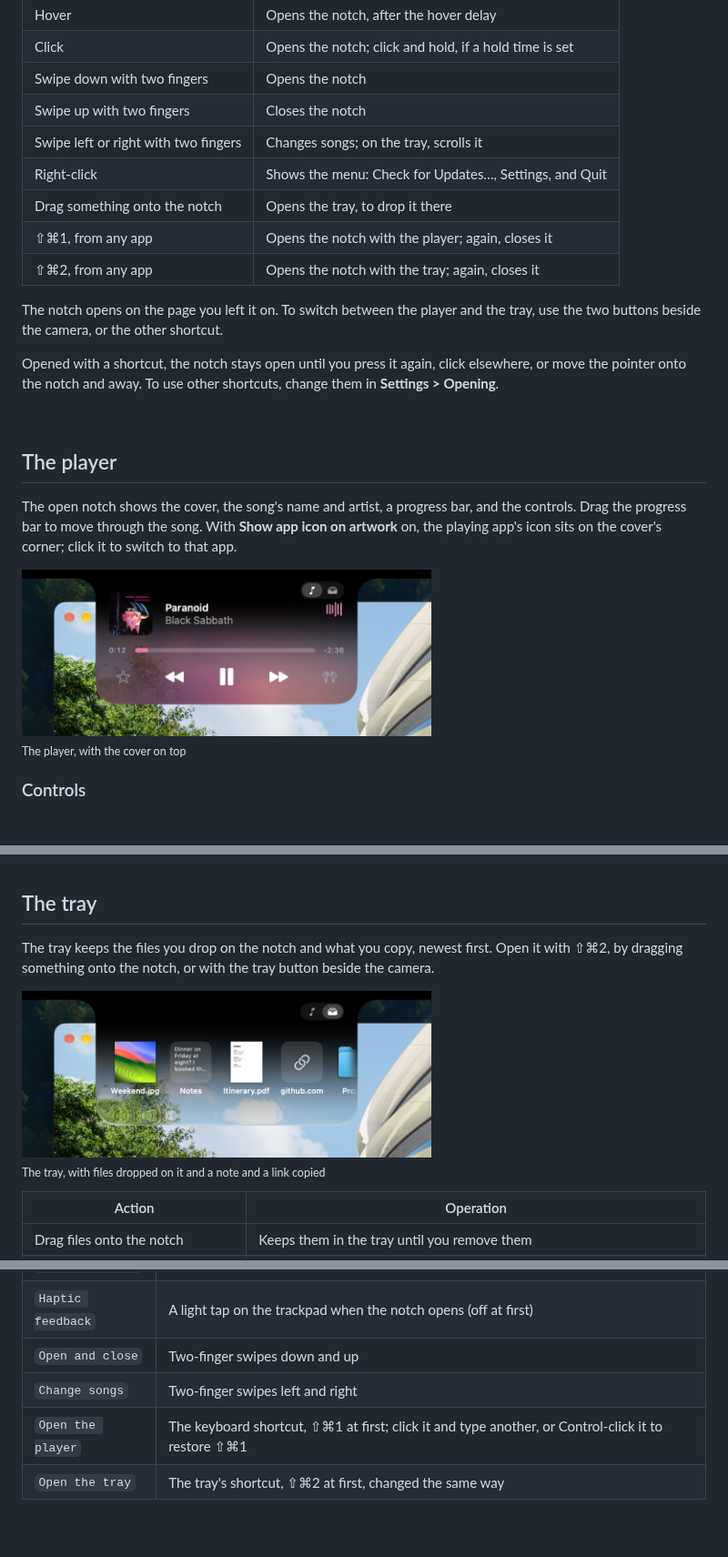
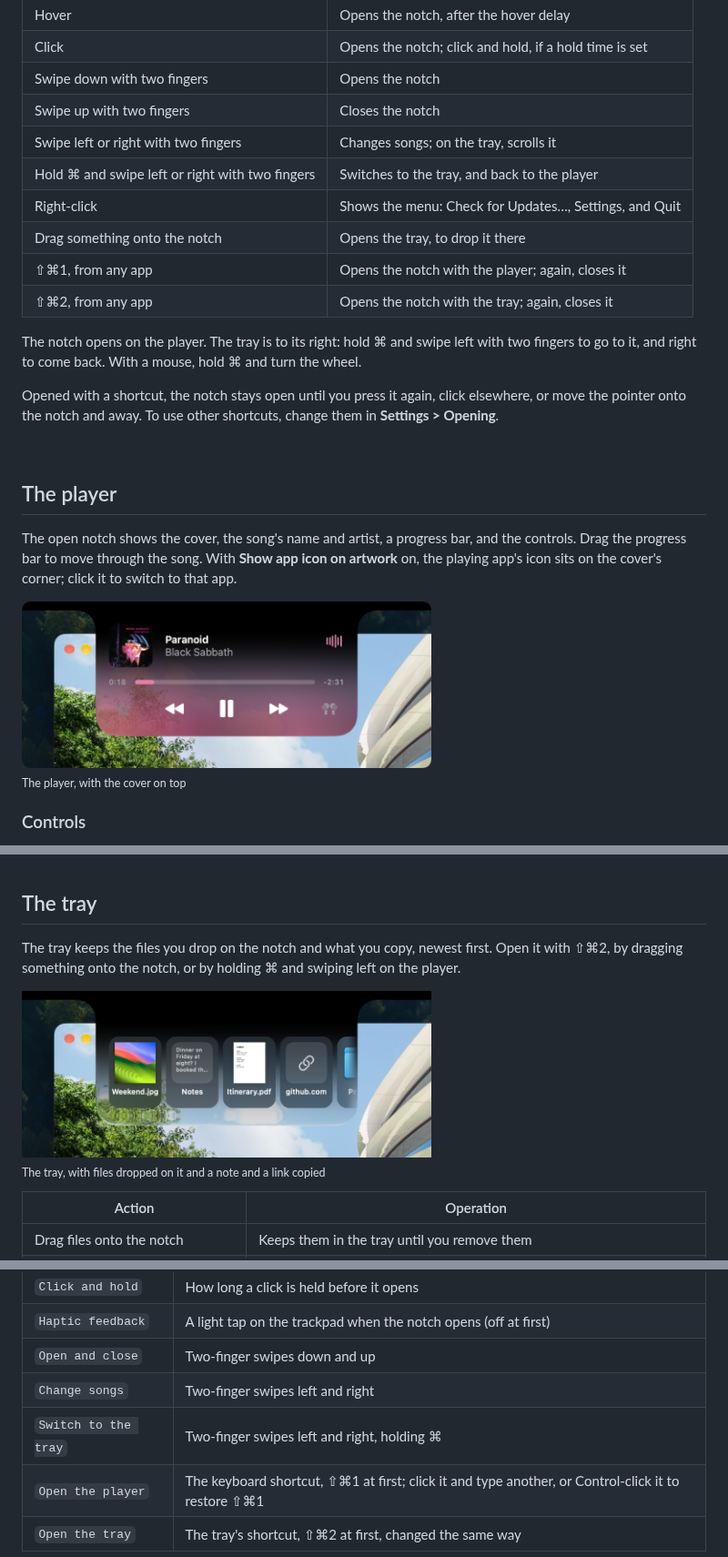
Before and after one commit to imgaty/Glance, a Markdown page: docs/USER-MANUAL.md, 3 parts joined by grey strips. Shown at 91% size. Rendered like a GitHub page; pictures changed too: assets/screenshots/player.png, assets/screenshots/tray.png; blank space fills up the shorter version.

```diff
--- a/docs/USER-MANUAL.md
+++ b/docs/USER-MANUAL.md
@@ -70,13 +70,15 @@ notch closes when the pointer leaves it.
 | Swipe down with two fingers | Opens the notch |
 | Swipe up with two fingers | Closes the notch |
 | Swipe left or right with two fingers | Changes songs; on the tray, scrolls it |
+| Hold ⌘ and swipe left or right with two fingers | Switches to the tray, and back to the player |
 | Right-click | Shows the menu: Check for Updates…, Settings, and Quit |
 | Drag something onto the notch | Opens the tray, to drop it there |
 | ⇧⌘1, from any app | Opens the notch with the player; again, closes it |
 | ⇧⌘2, from any app | Opens the notch with the tray; again, closes it |
 
-The notch opens on the page you left it on. To switch between the player and
-the tray, use the two buttons beside the camera, or the other shortcut.
+The notch opens on the player. The tray is to its right: hold ⌘ and swipe left
+with two fingers to go to it, and right to come back. With a mouse, hold ⌘ and
+turn the wheel.
 
 Opened with a shortcut, the notch stays open until you press it again, click
 elsewhere, or move the pointer onto the notch and away. To use other shortcuts,
@@ -131,8 +133,8 @@ record matches the song's title, artist and length.
 ## The tray
 
 The tray keeps the files you drop on the notch and what you copy, newest first.
-Open it with ⇧⌘2, by dragging something onto the notch, or with the tray button
-beside the camera.
+Open it with ⇧⌘2, by dragging something onto the notch, or by holding ⌘ and
+swiping left on the player.
 
 <img src="../assets/screenshots/tray.png"
      width="450"
@@ -245,6 +247,7 @@ Glance's icon in the menu bar opens a menu:
 | `Haptic feedback` | A light tap on the trackpad when the notch opens (off at first) |
 | `Open and close` | Two-finger swipes down and up |
 | `Change songs` | Two-finger swipes left and right |
+| `Switch to the tray` | Two-finger swipes left and right, holding ⌘ |
 | `Open the player` | The keyboard shortcut, ⇧⌘1 at first; click it and type another, or Control-click it to restore ⇧⌘1 |
 | `Open the tray` | The tray's shortcut, ⇧⌘2 at first, changed the same way |
 
```
Also changed, not shown: CHANGELOG.md (+1 -1 lines), docs/FEATURES.md (+2 -1 lines), assets/screenshots/player-side.png, 6 other files.
